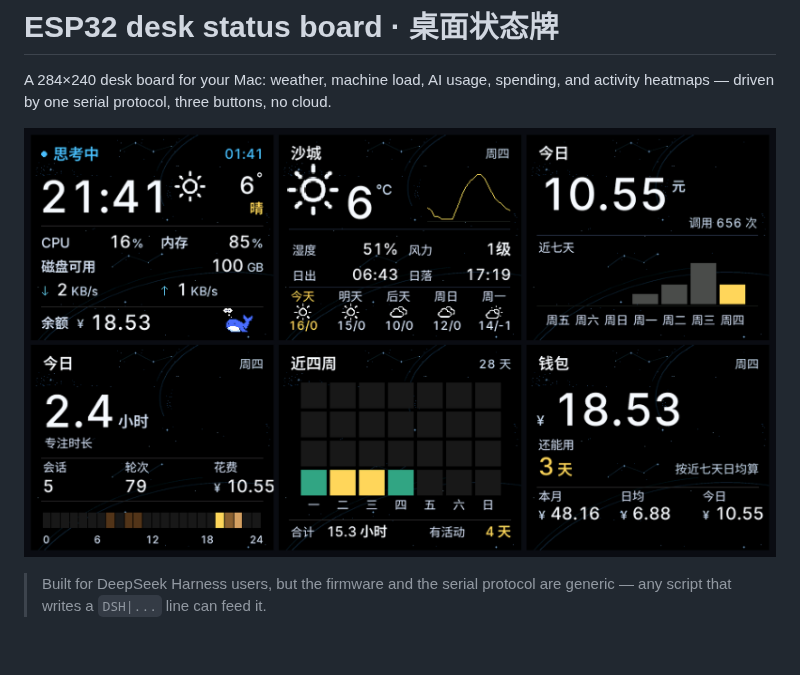
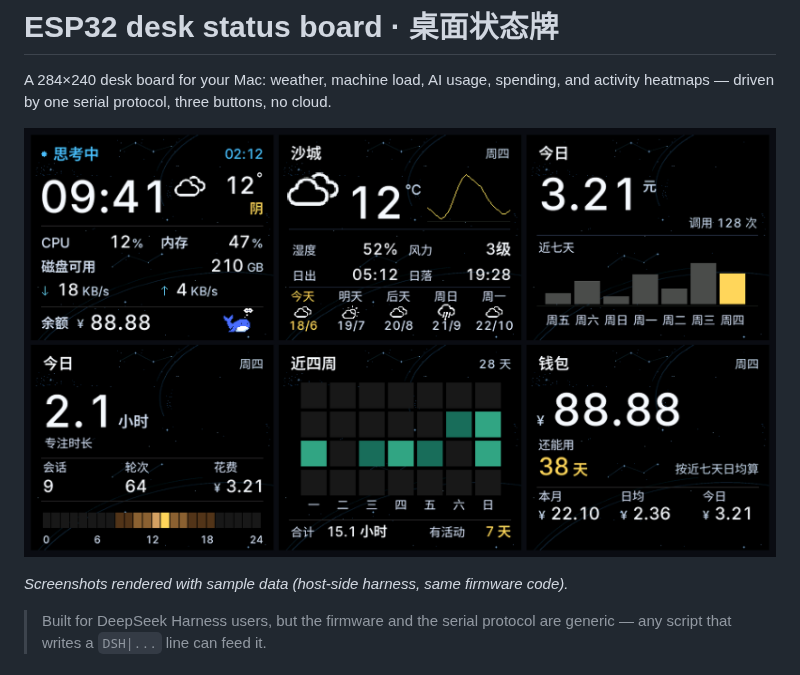
Before and after one commit to kingrenqi-wq/esp32-dsh-badge, a Markdown page: README.md, the part around the change. Drawn GitHub-style; pictures changed too: docs/six-pages.png; blank space fills up the shorter version.

Commit message:
docs: use sample data in screenshots

```diff
--- a/README.md
+++ b/README.md
@@ -3,6 +3,8 @@
 A 284×240 desk board for your Mac: weather, machine load, AI usage, spending, and activity heatmaps — driven by one serial protocol, three buttons, no cloud.
 
 ![six pages](docs/six-pages.png)
+
+*Screenshots rendered with sample data (host-side harness, same firmware code).*
 
 > Built for DeepSeek Harness users, but the firmware and the serial protocol are generic — any script that writes a `DSH|...` line can feed it.
 
```
